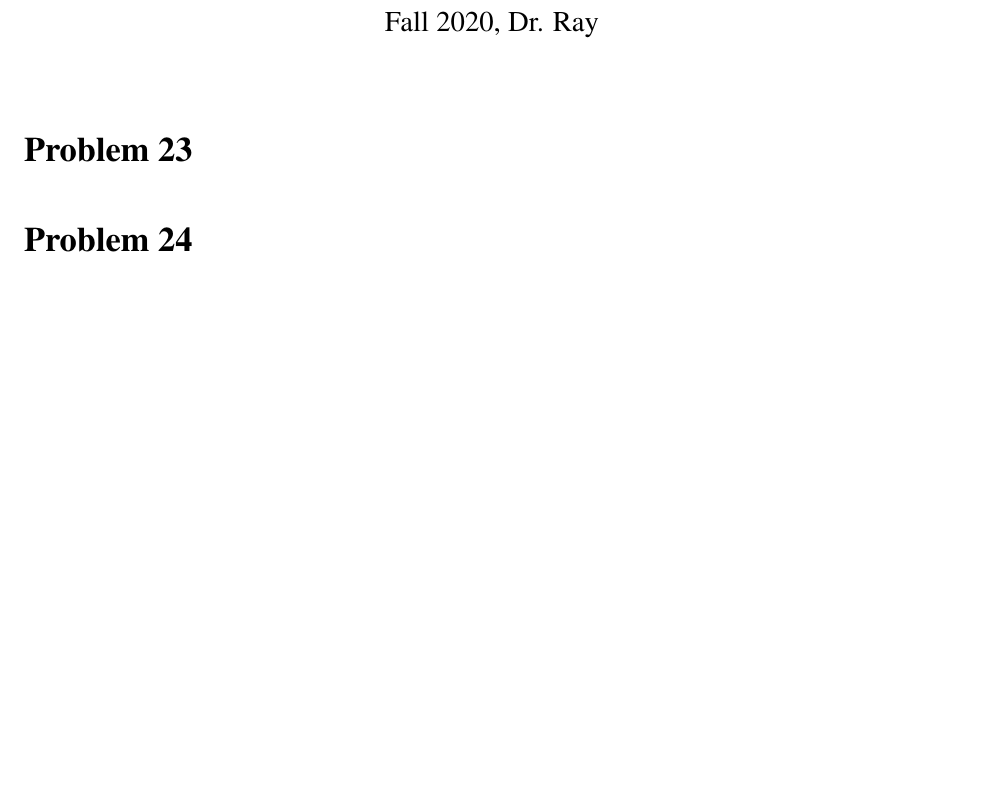
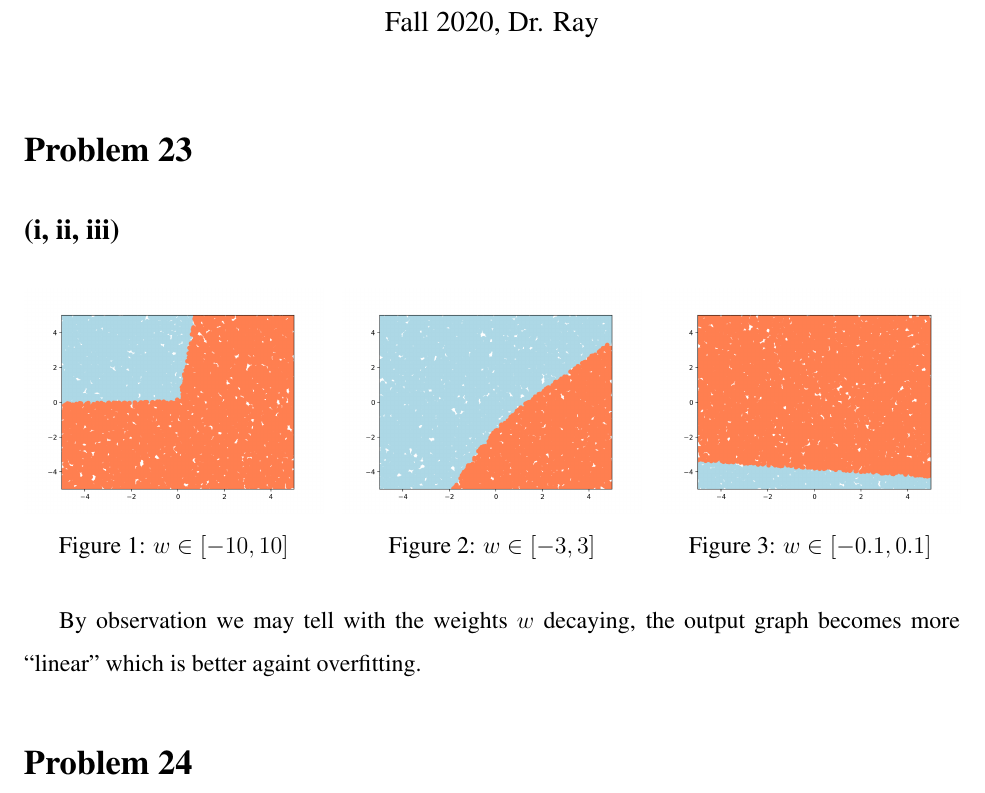
Before and after one commit to choH/csds440_written_assignments, a LaTeX problem sheet (assignment_6/article.tex): part of page 1 of 2, cut so that both start at the same text, the shorter picture padded with empty space. Compiled offline with pdfLaTeX.

Commit message:
✨ Add answer to Problem 23.

```diff
--- a/assignment_6/article.tex
+++ b/assignment_6/article.tex
@@ -51,6 +51,26 @@
 % % % % % % % % % % % % % % % % % % % % % % % % % % % % % % % % % %
 \section{Problem 23}
 
+\subsection{(i, ii, iii)}
+
+\begin{figure}[!htb]
+\minipage{0.32\textwidth}
+  \includegraphics[width=\linewidth]{fig/fig_p23_1.png}
+  \caption{$w \in [-10, 10]$}
+\endminipage\hfill
+\minipage{0.32\textwidth}
+  \includegraphics[width=\linewidth]{fig/fig_p23_2.png}
+  \caption{$w \in [-3, 3]$}
+\endminipage\hfill
+\minipage{0.32\textwidth}%
+  \includegraphics[width=\linewidth]{fig/fig_p23_3.png}
+  \caption{$w \in [-0.1, 0.1]$}
+\endminipage
+\end{figure}
+
+
+By observation we may tell with the weights $w$ decaying, the output graph becomes more ``linear'' which is better againt overfitting.
+
 % % % % % % % % % % % % % % % % % % % % % % % % % % % % % % % % % %
 % % % % % % % % % % % % % % % % % % % % % % % % % % % % % % % % % %
 % % % % % % % % % % % % % % % % % % % % % % % % % % % % % % % % % %
```
